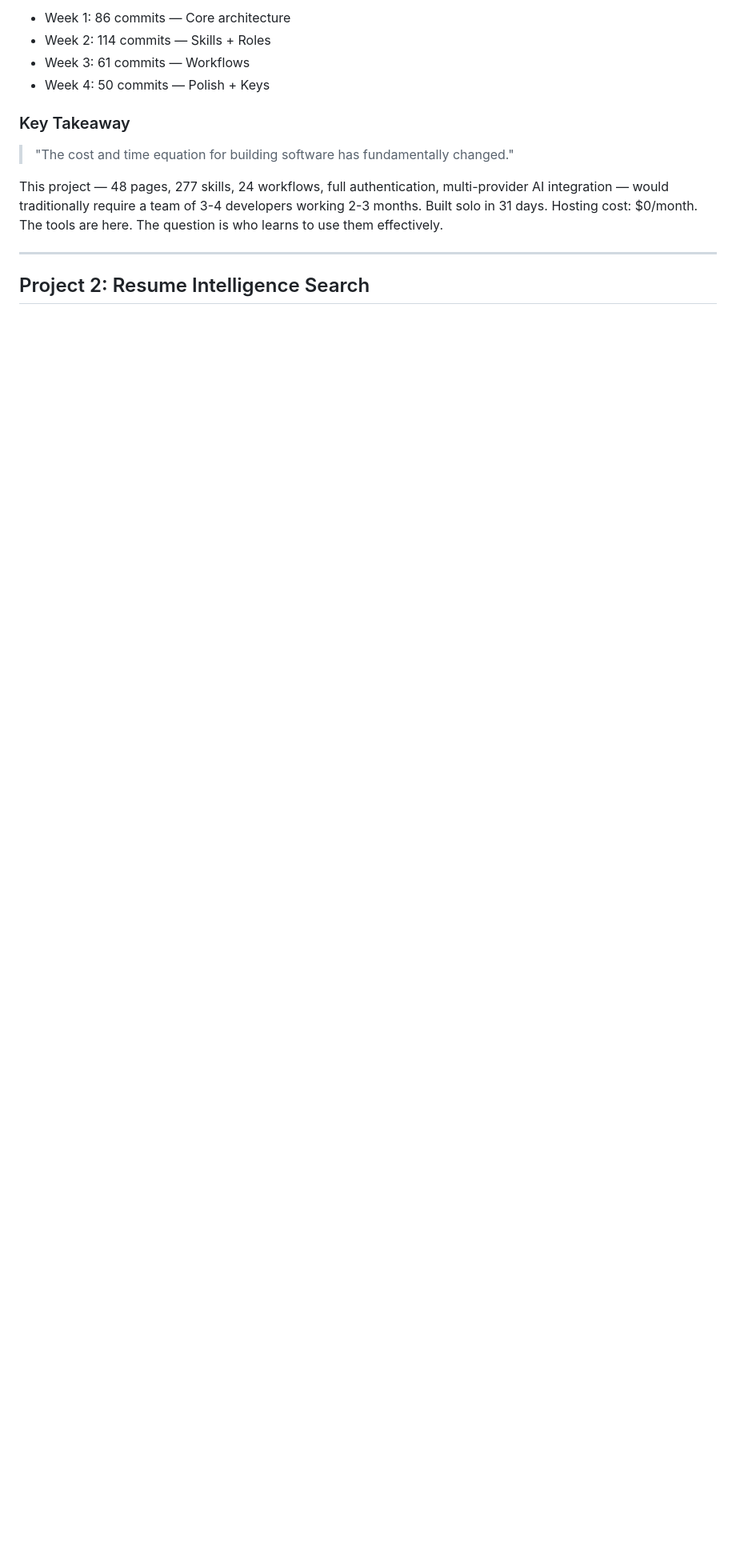
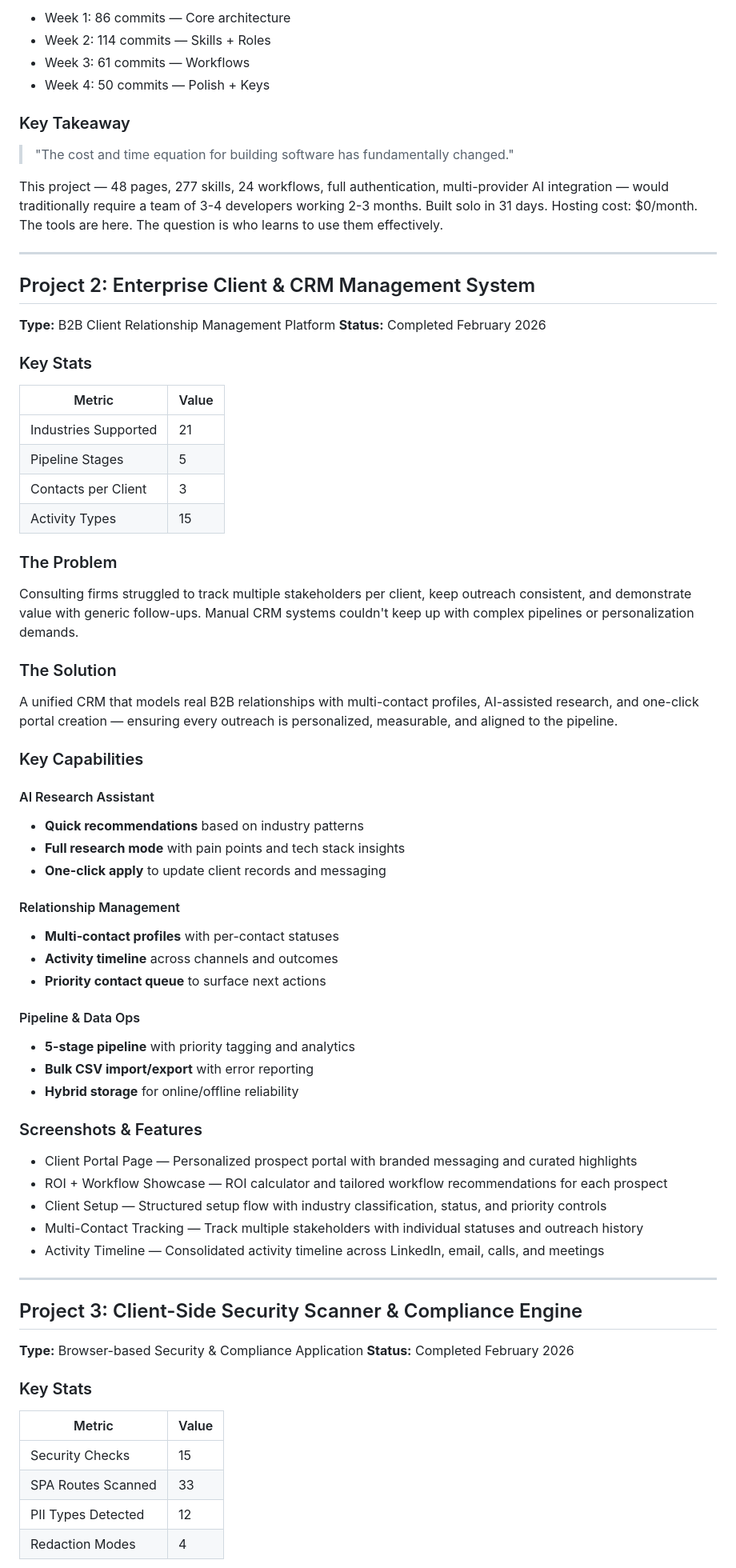
Before and after one commit to matthewcarlsonhome-cmd/matthewcarlsonconsulting, a Markdown page: knowledge-base/projects-summary.md, the part around one of its changes. Shown at 80% size. GitHub-like rendering; blank space fills up the shorter version.

```diff
--- a/knowledge-base/projects-summary.md
+++ b/knowledge-base/projects-summary.md
@@ -101,4 +101,65 @@ This project — 48 pages, 277 skills, 24 workflows, full authentication, multi-
 
 ---
 
-## Project 2: Resume Intelligence Search
+## Project 2: Enterprise Client & CRM Management System
+
+**Type:** B2B Client Relationship Management Platform
+**Status:** Completed February 2026
+
+### Key Stats
+
+| Metric | Value |
+|--------|-------|
+| Industries Supported | 21 |
+| Pipeline Stages | 5 |
+| Contacts per Client | 3 |
+| Activity Types | 15 |
+
+### The Problem
+
+Consulting firms struggled to track multiple stakeholders per client, keep outreach consistent, and demonstrate value with generic follow-ups. Manual CRM systems couldn't keep up with complex pipelines or personalization demands.
+
+### The Solution
+
+A unified CRM that models real B2B relationships with multi-contact profiles, AI-assisted research, and one-click portal creation — ensuring every outreach is personalized, measurable, and aligned to the pipeline.
+
+### Key Capabilities
+
+#### AI Research Assistant
+- **Quick recommendations** based on industry patterns
+- **Full research mode** with pain points and tech stack insights
+- **One-click apply** to update client records and messaging
+
+#### Relationship Management
+- **Multi-contact profiles** with per-contact statuses
+- **Activity timeline** across channels and outcomes
+- **Priority contact queue** to surface next actions
+
+#### Pipeline & Data Ops
+- **5-stage pipeline** with priority tagging and analytics
+- **Bulk CSV import/export** with error reporting
+- **Hybrid storage** for online/offline reliability
+
+### Screenshots & Features
+- Client Portal Page — Personalized prospect portal with branded messaging and curated highlights
+- ROI + Workflow Showcase — ROI calculator and tailored workflow recommendations for each prospect
+- Client Setup — Structured setup flow with industry classification, status, and priority controls
+- Multi-Contact Tracking — Track multiple stakeholders with individual statuses and outreach history
+- Activity Timeline — Consolidated activity timeline across LinkedIn, email, calls, and meetings
+
+---
+
+## Project 3: Client-Side Security Scanner & Compliance Engine
+
+**Type:** Browser-based Security & Compliance Application
+**Status:** Completed February 2026
+
+### Key Stats
+
+| Metric | Value |
+|--------|-------|
+| Security Checks | 15 |
+| SPA Routes Scanned | 33 |
+| PII Types Detected | 12 |
+| Redaction Modes | 4 |
+
```
Also changed, not shown: other parts of knowledge-base/projects-summary.md (+88 -2 lines).
